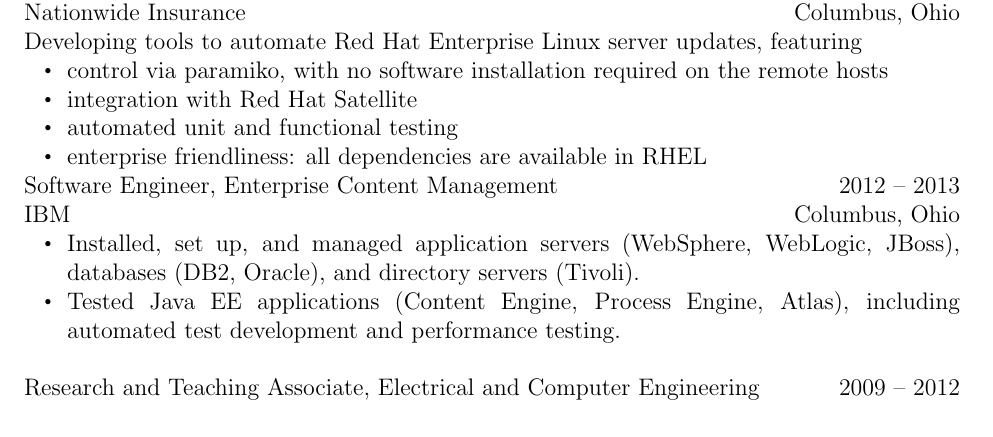
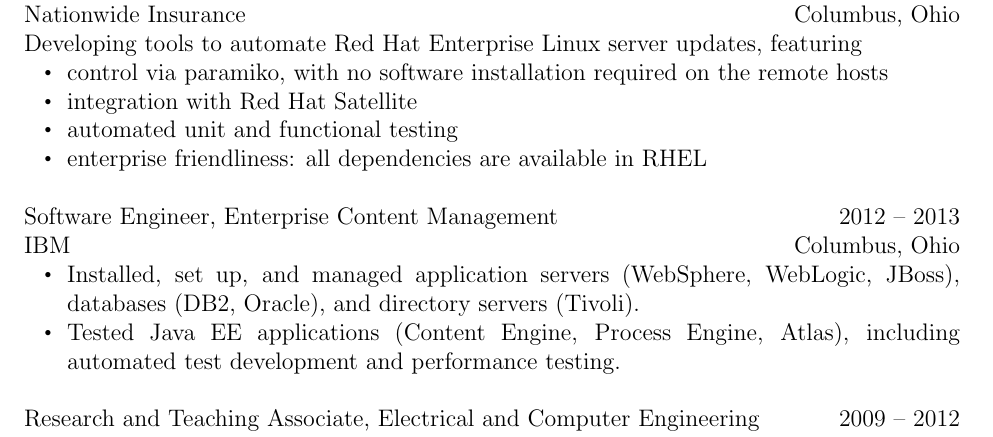
Before and after one commit to jalan/resume, a LaTeX CV (resume.tex): part of page 1 of 3, cut so that both start at the same text. Compiled offline with pdfLaTeX.

Commit message:
forgot a newline

```diff
--- a/resume.tex
+++ b/resume.tex
@@ -50,7 +50,7 @@
 \item control via paramiko, with no software installation required on the remote hosts
 \item integration with Red Hat Satellite
 \item automated unit and functional testing
-\item enterprise friendliness: all dependencies are available in RHEL
+\item enterprise friendliness: all dependencies are available in RHEL \\
 \end{itemize}
 
 Software Engineer, Enterprise Content Management \hfill 2012 -- 2013 \\
```
